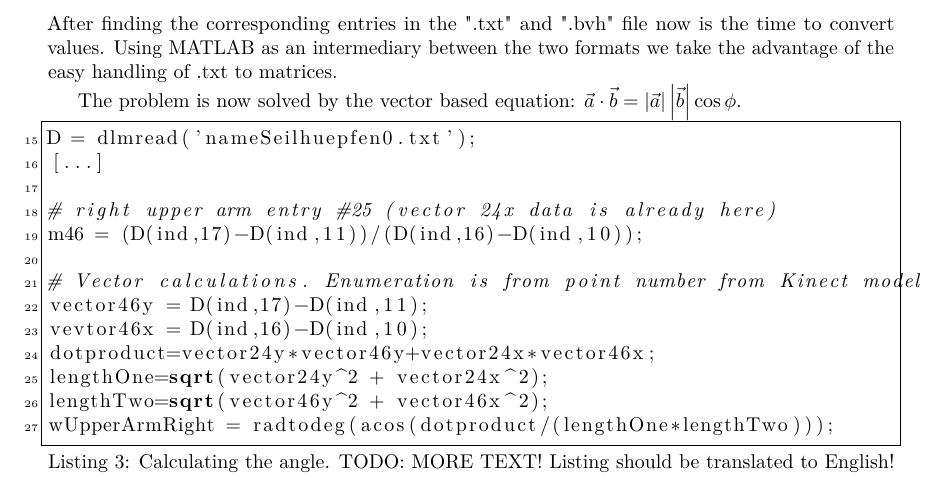
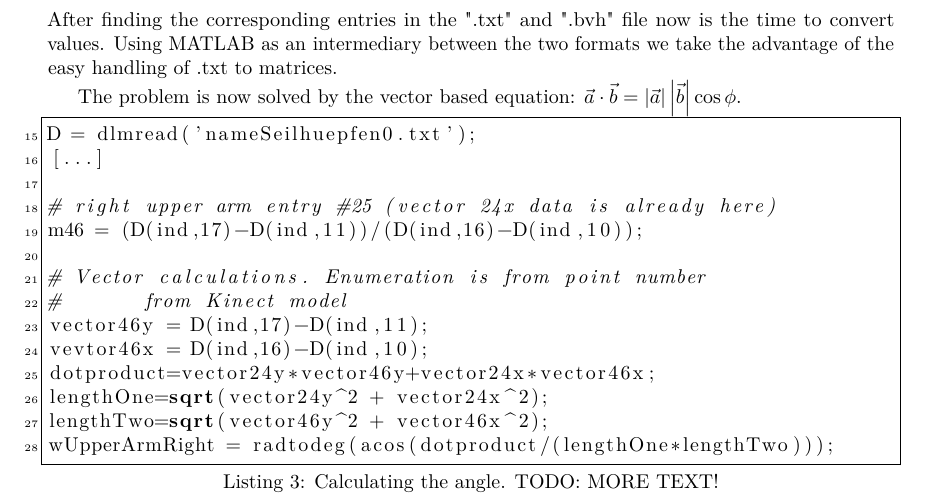
Before and after one commit to xamino/projekt_seminar_doku, a LaTeX document (doc.tex): part of page 15 of 16, cut so that both start at the same text. Compiled offline with pdfLaTeX.

Commit message:
correction to translation

```diff
--- a/doc.tex
+++ b/doc.tex
@@ -481,14 +481,15 @@ Using MATLAB as an intermediary between the two formats we take the advantage of
 
 The problem is now solved by the vector based equation: $\vec a \cdot \vec b = \left|\vec a \right| \left|\vec b \right| \cos \phi$.
 
-\begin{lstlisting}[caption=Calculating the angle. TODO: MORE TEXT! Listing should be translated to English!]{Name}
+\begin{lstlisting}[caption=Calculating the angle. TODO: MORE TEXT!]{Name}
 D = dlmread('nameSeilhuepfen0.txt');
 [...]
 
 # right upper arm entry #25 (vector 24x data is already here)
 m46 = (D(ind,17)-D(ind,11))/(D(ind,16)-D(ind,10));
 
-# Vector calculations. Enumeration is from point number from Kinect model
+# Vector calculations. Enumeration is from point number
+#       from Kinect model
 vector46y = D(ind,17)-D(ind,11);
 vevtor46x = D(ind,16)-D(ind,10);
 dotproduct=vector24y*vector46y+vector24x*vector46x;
```
